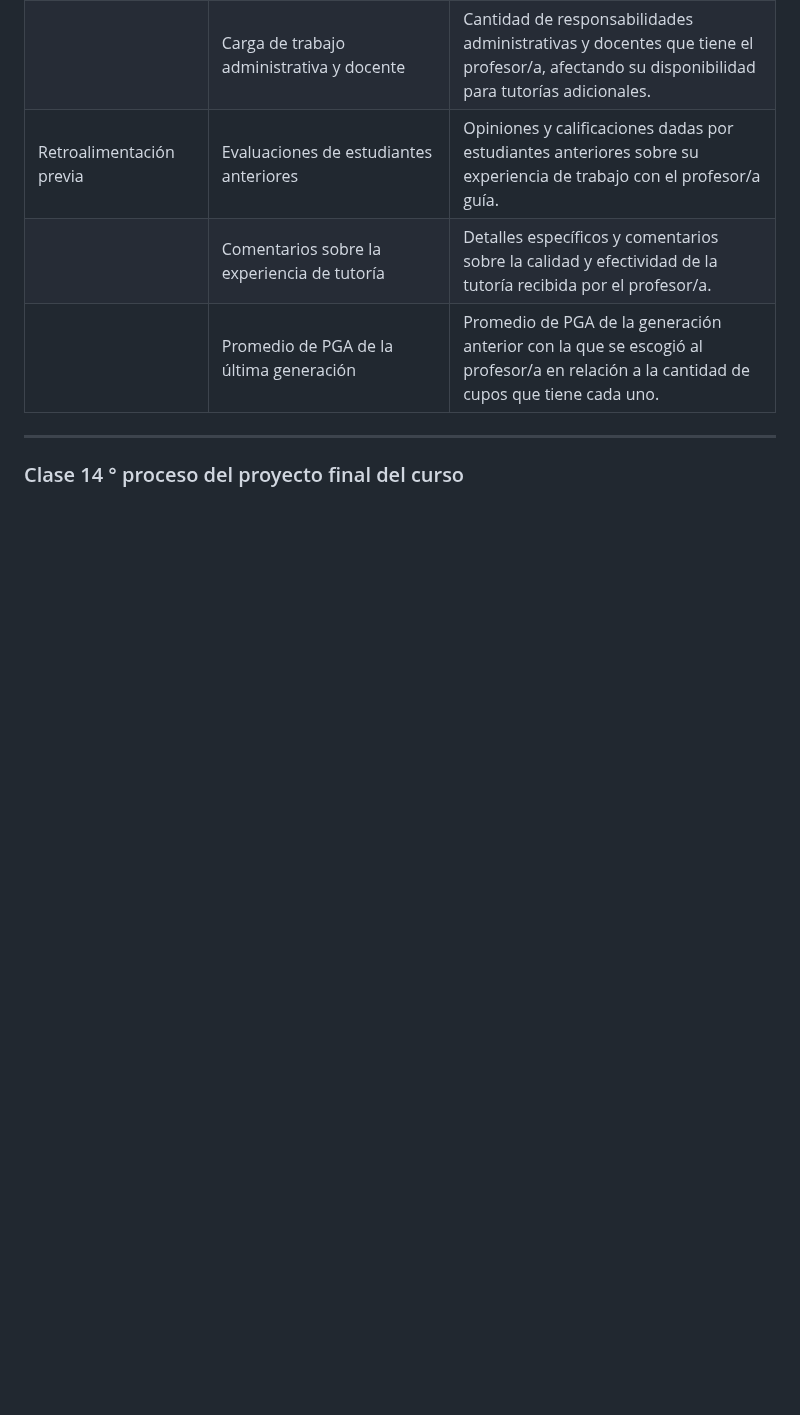
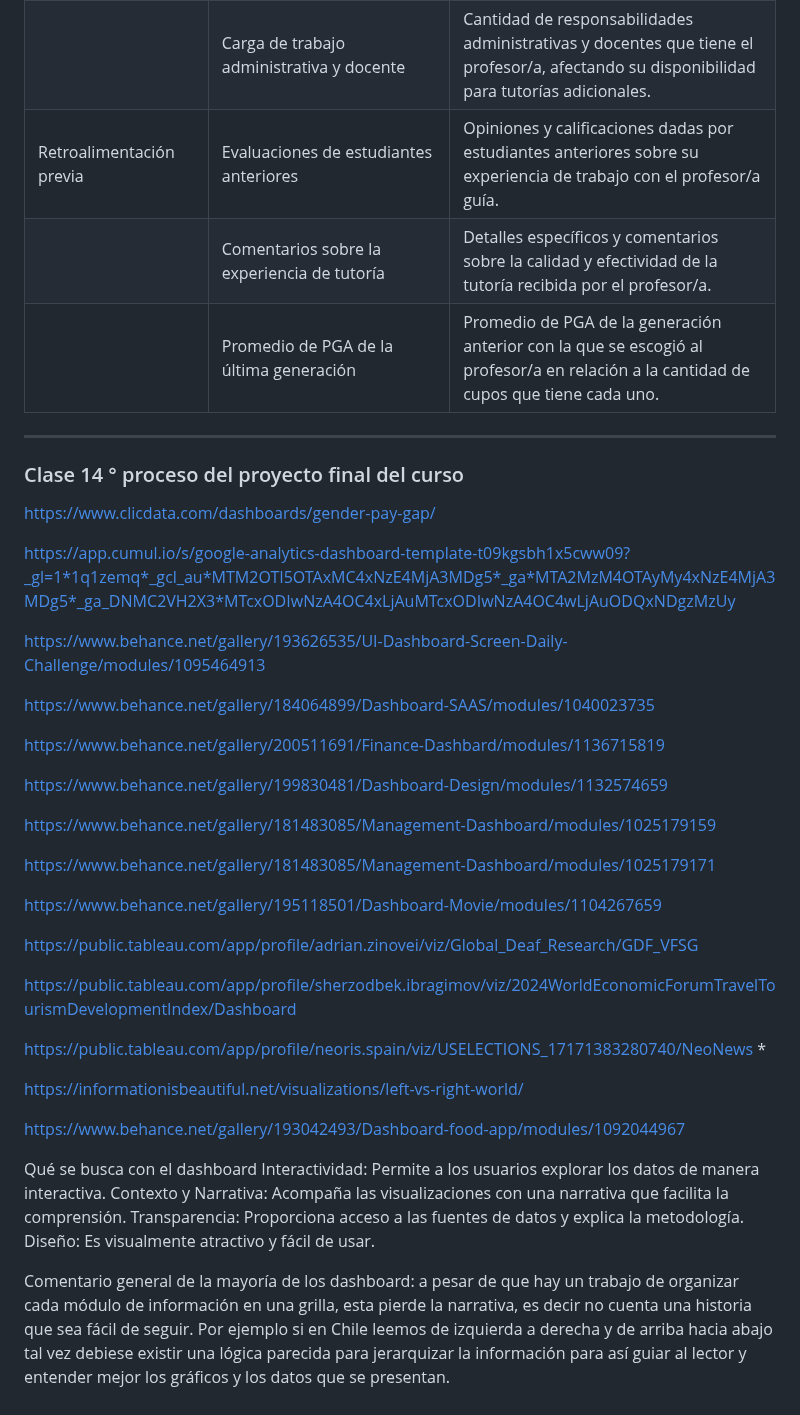
Before and after one commit to fsoti/Clases-finales, a Markdown page: README.md, the part around the change. Drawn GitHub-style; blank space fills up the shorter version.

```diff
--- a/README.md
+++ b/README.md
@@ -27,3 +27,40 @@ La visualización abarcará las dimensiones de interés tanto de los estudiantes
 
 -------------
 ### Clase 14 ° proceso del proyecto final del curso
+
+
+https://www.clicdata.com/dashboards/gender-pay-gap/
+
+https://app.cumul.io/s/google-analytics-dashboard-template-t09kgsbh1x5cww09?_gl=1*1q1zemq*_gcl_au*MTM2OTI5OTAxMC4xNzE4MjA3MDg5*_ga*MTA2MzM4OTAyMy4xNzE4MjA3MDg5*_ga_DNMC2VH2X3*MTcxODIwNzA4OC4xLjAuMTcxODIwNzA4OC4wLjAuODQxNDgzMzUy
+
+https://www.behance.net/gallery/193626535/UI-Dashboard-Screen-Daily-Challenge/modules/1095464913
+
+https://www.behance.net/gallery/184064899/Dashboard-SAAS/modules/1040023735
+
+https://www.behance.net/gallery/200511691/Finance-Dashbard/modules/1136715819
+
+https://www.behance.net/gallery/199830481/Dashboard-Design/modules/1132574659
+
+https://www.behance.net/gallery/181483085/Management-Dashboard/modules/1025179159
+
+https://www.behance.net/gallery/181483085/Management-Dashboard/modules/1025179171
+
+https://www.behance.net/gallery/195118501/Dashboard-Movie/modules/1104267659
+
+https://public.tableau.com/app/profile/adrian.zinovei/viz/Global_Deaf_Research/GDF_VFSG
+
+https://public.tableau.com/app/profile/sherzodbek.ibragimov/viz/2024WorldEconomicForumTravelTourismDevelopmentIndex/Dashboard
+
+https://public.tableau.com/app/profile/neoris.spain/viz/USELECTIONS_17171383280740/NeoNews *
+
+https://informationisbeautiful.net/visualizations/left-vs-right-world/
+
+https://www.behance.net/gallery/193042493/Dashboard-food-app/modules/1092044967
+
+Qué se busca con el dashboard
+Interactividad: Permite a los usuarios explorar los datos de manera interactiva.
+Contexto y Narrativa: Acompaña las visualizaciones con una narrativa que facilita la comprensión.
+Transparencia: Proporciona acceso a las fuentes de datos y explica la metodología.
+Diseño: Es visualmente atractivo y fácil de usar.
+
+Comentario general de la mayoría de los dashboard: a pesar de que hay un trabajo de organizar cada módulo de información en una grilla, esta pierde la narrativa, es decir no cuenta una historia que sea fácil de seguir. Por ejemplo si en Chile leemos de izquierda a derecha y de arriba hacia abajo tal vez debiese existir una lógica parecida para jerarquizar la información para así guiar al lector y entender mejor los gráficos y los datos que se presentan.
```
